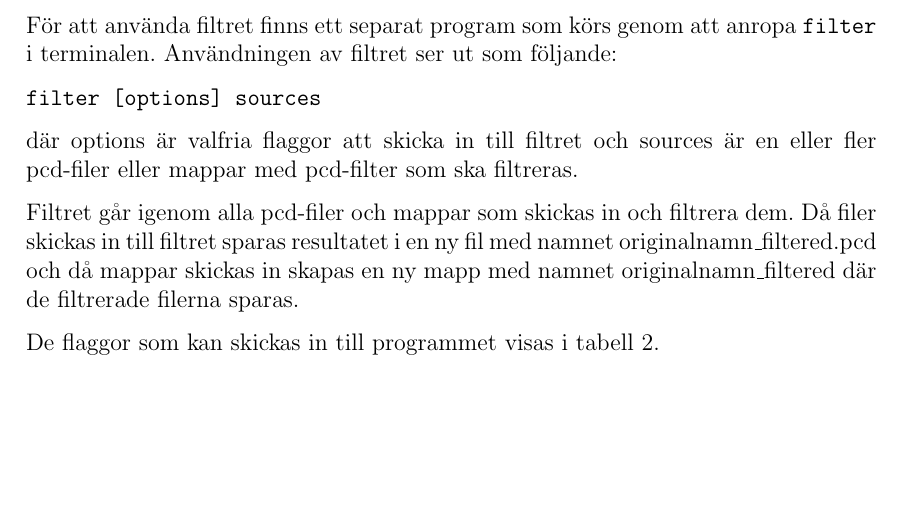
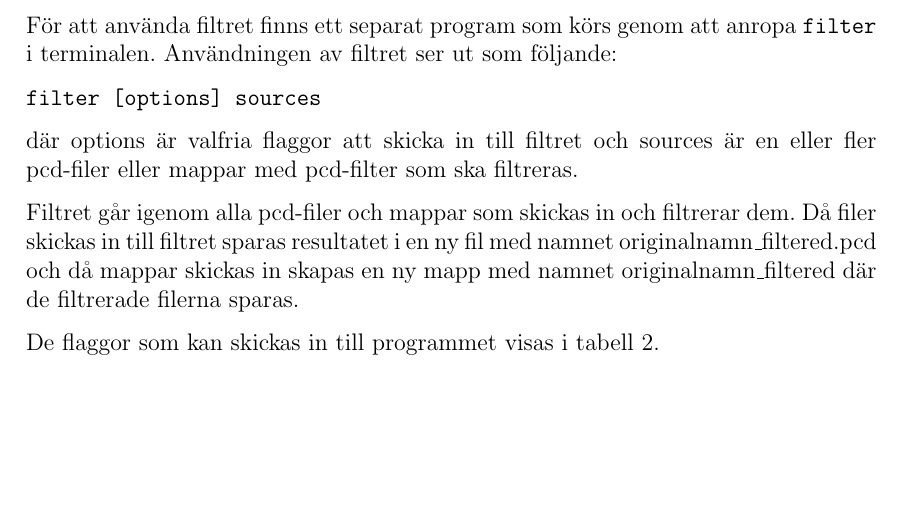
Before and after one commit to PUM-9/user_manual, a LaTeX document (user_manual.tex): part of page 6 of 10, cut so that both start at the same text. Compiled offline with pdfLaTeX.

Commit message:
Changed spelling error in filtering part

```diff
--- a/user_manual.tex
+++ b/user_manual.tex
@@ -204,7 +204,7 @@ Examinator: Kristian Sandahl
 
 	där options är valfria flaggor att skicka in till filtret och sources är en eller fler pcd-filer eller mappar med pcd-filter som ska filtreras.
 
-	Filtret går igenom alla pcd-filer och mappar som skickas in och filtrera dem. Då filer skickas in till filtret sparas resultatet i en ny fil med namnet originalnamn\_filtered.pcd och då mappar skickas in skapas en ny mapp med namnet originalnamn\_filtered där de filtrerade filerna sparas.
+	Filtret går igenom alla pcd-filer och mappar som skickas in och filtrerar dem. Då filer skickas in till filtret sparas resultatet i en ny fil med namnet originalnamn\_filtered.pcd och då mappar skickas in skapas en ny mapp med namnet originalnamn\_filtered där de filtrerade filerna sparas.
 
 	De flaggor som kan skickas in till programmet visas i tabell \ref{tab:filter_flaggor}.
 
```
